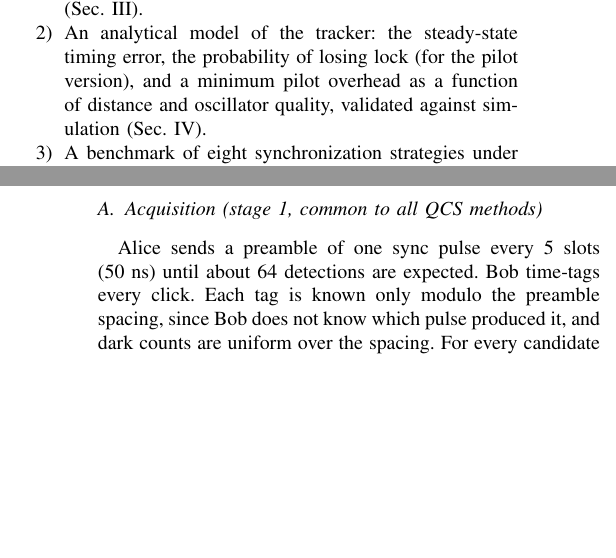
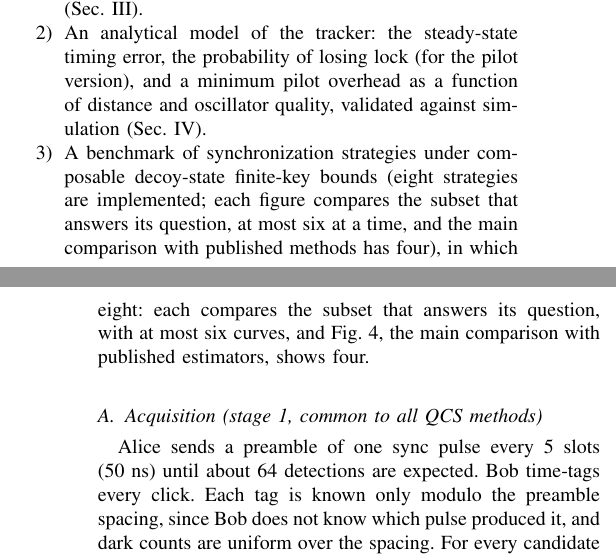
Before and after one commit to harshithreddy922/quantum, a LaTeX paper (paper/main.tex): two parts of the columns of pages 1 and 3 of 11, joined at a grey line, cut so that both start at the same text, the shorter picture padded with empty space. Compiled offline with pdfLaTeX.

Commit message:
State that eight strategies are built but each figure compares at most six
Co-Authored-By: Claude Sonnet 5.5 <noreply@anthropic.com>
Claude-Session: https://claude.ai/code/session_01FdxYT1fobiZLh8gGQcnqxN

```diff
--- a/paper/main.tex
+++ b/paper/main.tex
@@ -47,7 +47,7 @@ The contributions of this paper are:
 \begin{enumerate}
 \item A two-stage clock estimator for photon-counting QKD: drift-search acquisition on a short preamble, followed by a Kalman tracker of offset and drift that is updated after every detection (or small group of detections) and rejects dark counts with an innovation gate. It runs on pilot pulses or, with no extra photons, on the key detections (Sec.~\ref{sec:methods}).
 \item An analytical model of the tracker: the steady-state timing error, the probability of losing lock (for the pilot version), and a minimum pilot overhead as a function of distance and oscillator quality, validated against simulation (Sec.~\ref{sec:analysis}).
-\item A benchmark of eight synchronization strategies under composable decoy-state finite-key bounds, in which the histogram baseline is tuned at every point and the batch size of the batch baseline is swept as a fairness check (Sec.~\ref{sec:results}).
+\item A benchmark of synchronization strategies under composable decoy-state finite-key bounds (eight strategies are implemented; each figure compares the subset that answers its question, at most six at a time, and the main comparison with published methods has four), in which the histogram baseline is tuned at every point and the batch size of the batch baseline is swept as a fairness check (Sec.~\ref{sec:results}).
 \item A timing-layer security analysis: the leakage caused by delaying a classical reference, the absorption of such a delay by in-band synchronization, a variance test for random time shifts, and a bound on the leakage of synchronizing on key detections (Sec.~\ref{sec:security}).
 \end{enumerate}
 
@@ -122,7 +122,7 @@ Timing is simulated pulse by pulse over a segment of $10^{8}$ slots (1~s), inclu
 
 \section{Synchronization Strategies}
 \label{sec:methods}
-All strategies return an estimate $\hat e(t)$. We compare eight: no synchronization ($\hat e=0$); a classical reference (a constant residual drawn from $\mathcal N(0,0.5^2)$~ns per block, with no photons used); preamble-only QCS (stage~1 below, extrapolated); batch re-synchronization; histogram re-synchronization; Kalman tracking on pilots; Kalman tracking on key detections; and perfect synchronization ($\hat e=e$).
+All strategies return an estimate $\hat e(t)$. We implement eight: no synchronization ($\hat e=0$); a classical reference (a constant residual drawn from $\mathcal N(0,0.5^2)$~ns per block, with no photons used); preamble-only QCS (stage~1 below, extrapolated); batch re-synchronization; histogram re-synchronization; Kalman tracking on pilots; Kalman tracking on key detections; and perfect synchronization ($\hat e=e$). No figure shows all eight: each compares the subset that answers its question, with at most six curves, and Fig.~\ref{fig:main}, the main comparison with published estimators, shows four.
 
 \subsection{Acquisition (stage 1, common to all QCS methods)}
 Alice sends a preamble of one sync pulse every 5 slots (50~ns) until about 64 detections are expected. Bob time-tags every click. Each tag is known only modulo the preamble spacing, since Bob does not know which pulse produced it, and dark counts are uniform over the spacing. For every candidate drift $\nu$ on a grid over $\pm100$~ppm, the tags are de-rotated by $\nu t$, wrapped, and histogrammed in bins of width $2\sigma$; the $\nu$ with the tallest peak is selected. Tags within $3\sigma$ of the peak are unwrapped and a least-squares line gives the offset, the drift and their covariance (a $2\times2$ matrix) at the last tag. The accuracy of this stage is compared with the Cram\'er--Rao bound in Sec.~\ref{sec:analysis}. Preamble-only QCS extrapolates this line for the whole block; with a drift known to $\sim10^{-7}$ the gate is lost within milliseconds.
```
Also changed, not shown: research_outputs/FIGURES.md (+3 -1 lines).
